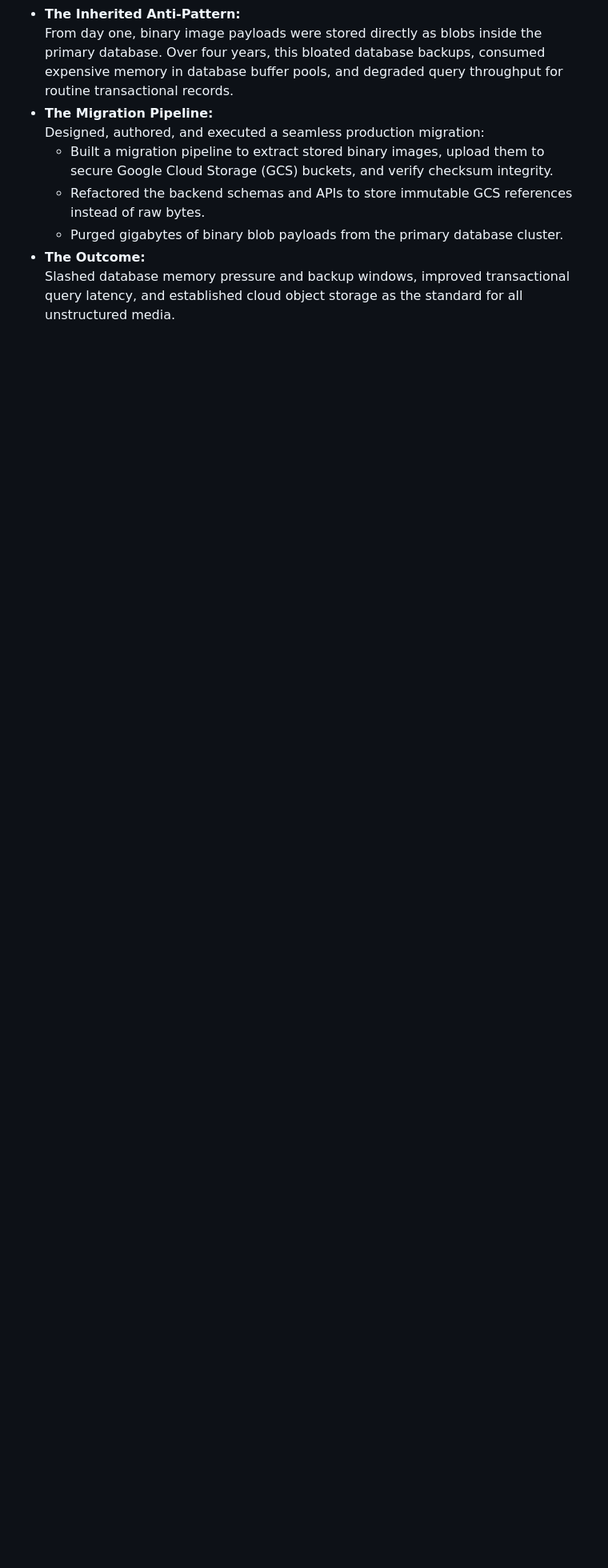
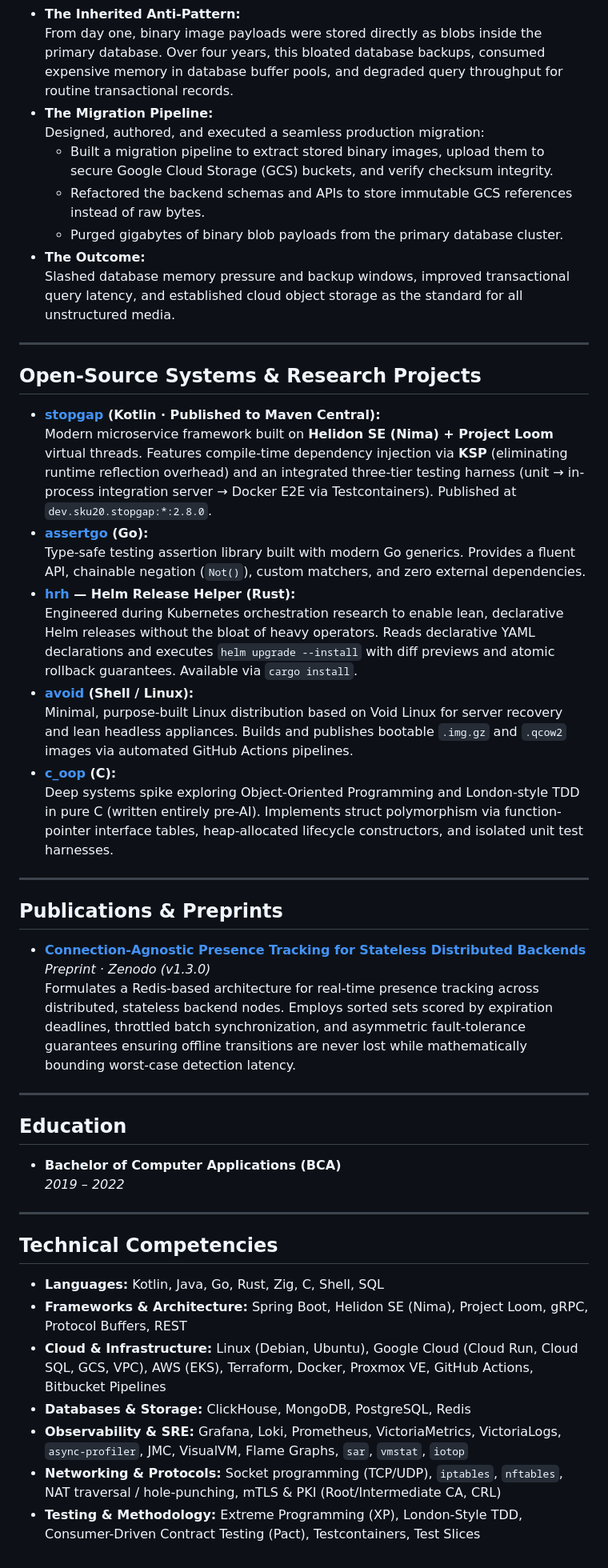
Before and after one commit to sku0x20/website, a Markdown page: CV.md, the part around one of its changes. Shown at 80% size. Rendered like a GitHub page; blank space fills up the shorter version.

Commit message:
Add missing resume milestones, OSS projects, education, and skills index

```diff
--- a/CV.md
+++ b/CV.md
@@ -308,3 +343,45 @@
   - Purged gigabytes of binary blob payloads from the primary database cluster.
 * **The Outcome:**
   Slashed database memory pressure and backup windows, improved transactional query latency, and established cloud object storage as the standard for all unstructured media.
+
+---
+
+## Open-Source Systems & Research Projects
+
+* **[stopgap](https://github.com/sku0x20/stopgap) (Kotlin · Published to Maven Central):**
+  Modern microservice framework built on **Helidon SE (Nima) + Project Loom** virtual threads. Features compile-time dependency injection via **KSP** (eliminating runtime reflection overhead) and an integrated three-tier testing harness (unit &rarr; in-process integration server &rarr; Docker E2E via Testcontainers). Published at `dev.sku20.stopgap:*:2.8.0`.
+* **[assertgo](https://github.com/sku0x20/assertgo) (Go):**
+  Type-safe testing assertion library built with modern Go generics. Provides a fluent API, chainable negation (`Not()`), custom matchers, and zero external dependencies.
+* **[hrh](https://github.com/sku0x20/hrh) — Helm Release Helper (Rust):**
+  Engineered during Kubernetes orchestration research to enable lean, declarative Helm releases without the bloat of heavy operators. Reads declarative YAML declarations and executes `helm upgrade --install` with diff previews and atomic rollback guarantees. Available via `cargo install`.
+* **[avoid](https://github.com/sku0x20/avoid) (Shell / Linux):**
+  Minimal, purpose-built Linux distribution based on Void Linux for server recovery and lean headless appliances. Builds and publishes bootable `.img.gz` and `.qcow2` images via automated GitHub Actions pipelines.
+* **[c_oop](https://github.com/sku0x20/c_oop) (C):**
+  Deep systems spike exploring Object-Oriented Programming and London-style TDD in pure C (written entirely pre-AI). Implements struct polymorphism via function-pointer interface tables, heap-allocated lifecycle constructors, and isolated unit test harnesses.
+
+---
+
+## Publications & Preprints
+
+* **[Connection-Agnostic Presence Tracking for Stateless Distributed Backends](https://doi.org/10.5281/zenodo.21717242)**
+  *Preprint · Zenodo (v1.3.0)*
+  Formulates a Redis-based architecture for real-time presence tracking across distributed, stateless backend nodes. Employs sorted sets scored by expiration deadlines, throttled batch synchronization, and asymmetric fault-tolerance guarantees ensuring offline transitions are never lost while mathematically bounding worst-case detection latency.
+
+---
+
+## Education
+
+* **Bachelor of Computer Applications (BCA)**
+  *2019 – 2022*
+
+---
+
+## Technical Competencies
+
+* **Languages:** Kotlin, Java, Go, Rust, Zig, C, Shell, SQL
+* **Frameworks & Architecture:** Spring Boot, Helidon SE (Nima), Project Loom, gRPC, Protocol Buffers, REST
+* **Cloud & Infrastructure:** Linux (Debian, Ubuntu), Google Cloud (Cloud Run, Cloud SQL, GCS, VPC), AWS (EKS), Terraform, Docker, Proxmox VE, GitHub Actions, Bitbucket Pipelines
+* **Databases & Storage:** ClickHouse, MongoDB, PostgreSQL, Redis
+* **Observability & SRE:** Grafana, Loki, Prometheus, VictoriaMetrics, VictoriaLogs, `async-profiler`, JMC, VisualVM, Flame Graphs, `sar`, `vmstat`, `iotop`
+* **Networking & Protocols:** Socket programming (TCP/UDP), `iptables`, `nftables`, NAT traversal / hole-punching, mTLS & PKI (Root/Intermediate CA, CRL)
+* **Testing & Methodology:** Extreme Programming (XP), London-Style TDD, Consumer-Driven Contract Testing (Pact), Testcontainers, Test Slices
```
Also changed, not shown: other parts of CV.md (+37 -2 lines).
